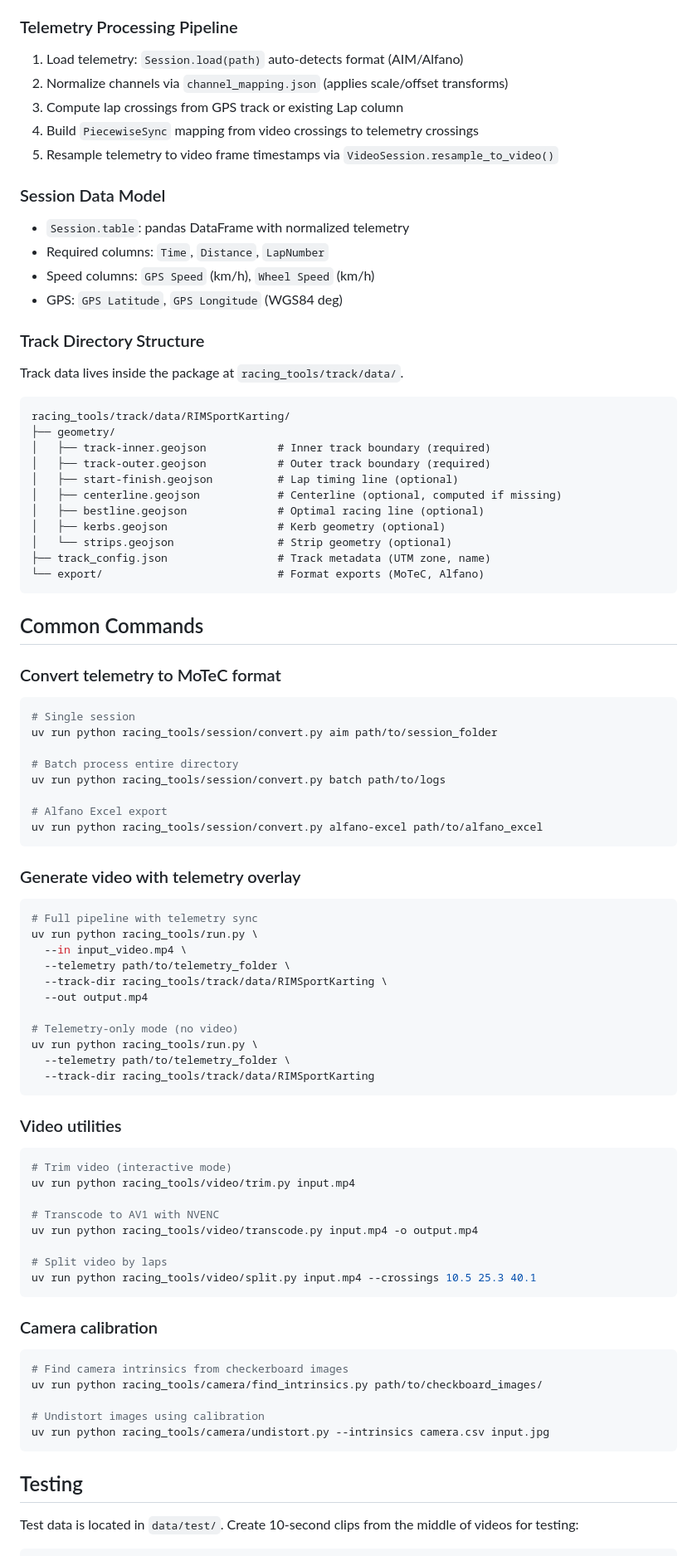
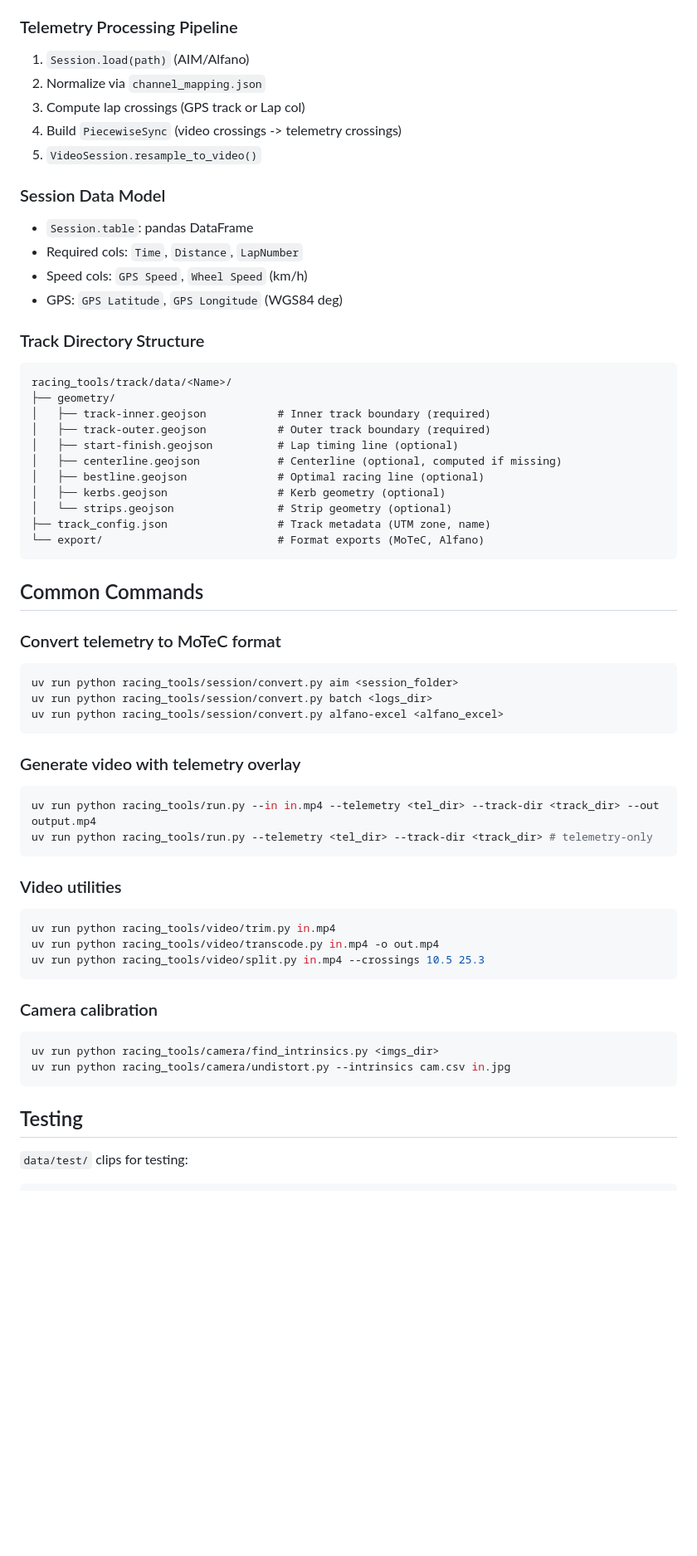
Before and after one commit to kharitonov-ivan/racing-tools, a Markdown page: racing_tools/AGENTS.md, the part around one of its changes. Shown at 83% size. GitHub-like rendering; blank space fills up the shorter version.

````diff
--- a/racing_tools/AGENTS.md
+++ b/racing_tools/AGENTS.md
@@ -53,25 +74,20 @@ Racing telemetry tools for processing, analyzing, and overlaying telemetry data
 
 ### Telemetry Processing Pipeline
-
-1. Load telemetry: `Session.load(path)` auto-detects format (AIM/Alfano)
-2. Normalize channels via `channel_mapping.json` (applies scale/offset transforms)
-3. Compute lap crossings from GPS track or existing Lap column
-4. Build `PiecewiseSync` mapping from video crossings to telemetry crossings
-5. Resample telemetry to video frame timestamps via `VideoSession.resample_to_video()`
+1. `Session.load(path)` (AIM/Alfano)
+2. Normalize via `channel_mapping.json`
+3. Compute lap crossings (GPS track or Lap col)
+4. Build `PiecewiseSync` (video crossings -> telemetry crossings)
+5. `VideoSession.resample_to_video()`
 
 ### Session Data Model
-
-- `Session.table`: pandas DataFrame with normalized telemetry
-- Required columns: `Time`, `Distance`, `LapNumber`
-- Speed columns: `GPS Speed` (km/h), `Wheel Speed` (km/h)
+- `Session.table`: pandas DataFrame
+- Required cols: `Time`, `Distance`, `LapNumber`
+- Speed cols: `GPS Speed`, `Wheel Speed` (km/h)
 - GPS: `GPS Latitude`, `GPS Longitude` (WGS84 deg)
 
 ### Track Directory Structure
-
-Track data lives inside the package at `racing_tools/track/data/`.
-
-```
-racing_tools/track/data/RIMSportKarting/
+```text
+racing_tools/track/data/<Name>/
 ├── geometry/
 │   ├── track-inner.geojson           # Inner track boundary (required)
 │   ├── track-outer.geojson           # Outer track boundary (required)
@@ -87,59 +103,31 @@ racing_tools/track/data/RIMSportKarting/
 ## Common Commands
 
 ### Convert telemetry to MoTeC format
-
 ```bash
-# Single session
-uv run python racing_tools/session/convert.py aim path/to/session_folder
-
-# Batch process entire directory
-uv run python racing_tools/session/convert.py batch path/to/logs
-
-# Alfano Excel export
-uv run python racing_tools/session/convert.py alfano-excel path/to/alfano_excel
+uv run python racing_tools/session/convert.py aim <session_folder>
+uv run python racing_tools/session/convert.py batch <logs_dir>
+uv run python racing_tools/session/convert.py alfano-excel <alfano_excel>
 ```
 
 ### Generate video with telemetry overlay
-
 ```bash
-# Full pipeline with telemetry sync
-uv run python racing_tools/run.py \
-  --in input_video.mp4 \
-  --telemetry path/to/telemetry_folder \
-  --track-dir racing_tools/track/data/RIMSportKarting \
-  --out output.mp4
-
-# Telemetry-only mode (no video)
-uv run python racing_tools/run.py \
-  --telemetry path/to/telemetry_folder \
-  --track-dir racing_tools/track/data/RIMSportKarting
+uv run python racing_tools/run.py --in in.mp4 --telemetry <tel_dir> --track-dir <track_dir> --out output.mp4
+uv run python racing_tools/run.py --telemetry <tel_dir> --track-dir <track_dir> # telemetry-only
 ```
 
 ### Video utilities
-
 ```bash
-# Trim video (interactive mode)
-uv run python racing_tools/video/trim.py input.mp4
-
-# Transcode to AV1 with NVENC
-uv run python racing_tools/video/transcode.py input.mp4 -o output.mp4
-
-# Split video by laps
-uv run python racing_tools/video/split.py input.mp4 --crossings 10.5 25.3 40.1
+uv run python racing_tools/video/trim.py in.mp4
+uv run python racing_tools/video/transcode.py in.mp4 -o out.mp4
+uv run python racing_tools/video/split.py in.mp4 --crossings 10.5 25.3
 ```
 
 ### Camera calibration
-
 ```bash
-# Find camera intrinsics from checkerboard images
-uv run python racing_tools/camera/find_intrinsics.py path/to/checkboard_images/
-
-# Undistort images using calibration
-uv run python racing_tools/camera/undistort.py --intrinsics camera.csv input.jpg
+uv run python racing_tools/camera/find_intrinsics.py <imgs_dir>
+uv run python racing_tools/camera/undistort.py --intrinsics cam.csv in.jpg
 ```
 
 ## Testing
-
-Test data is located in `data/test/`. Create 10-second clips from the middle of videos for testing:
-
+`data/test/` clips for testing:
 ```bash
````
Also changed, not shown: other parts of racing_tools/AGENTS.md (+61 -94 lines).
